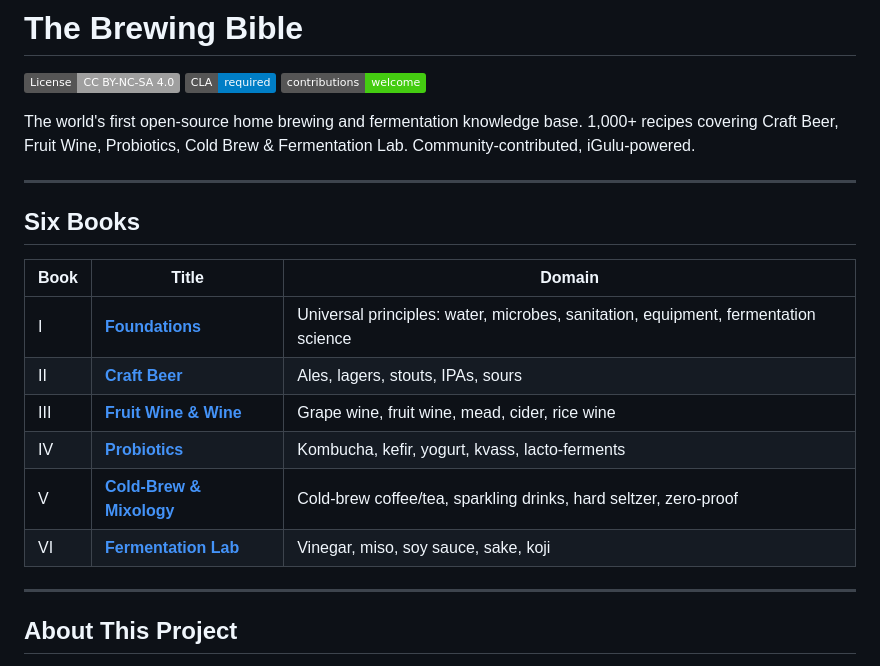
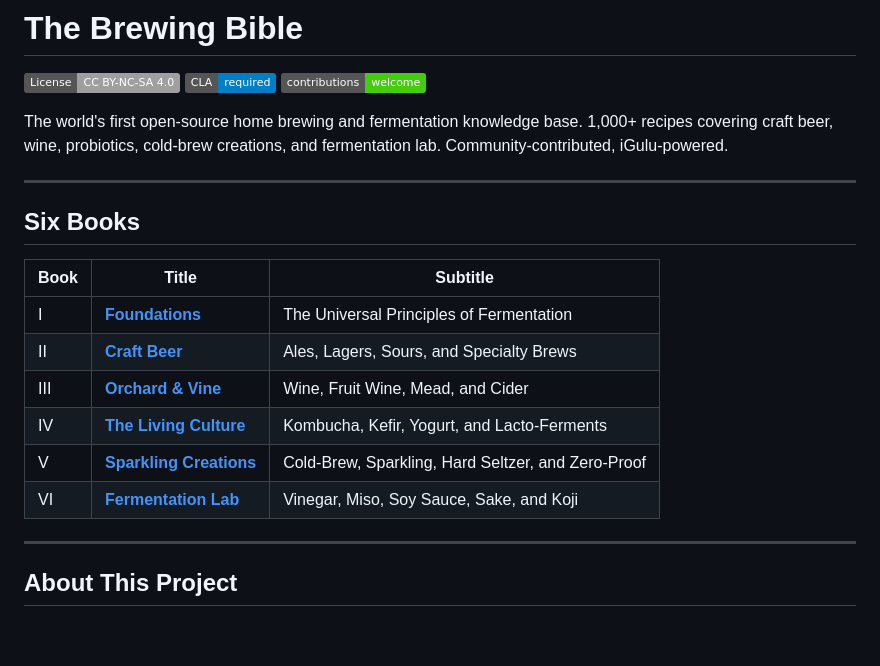
Before and after one commit to ShuZhang-Brewing/igulu-home-brewing-bible, a Markdown page: README.md, the part around the change. GitHub-like rendering; badges without logos; blank space fills up the shorter version.

Commit message:
Finalize six-book titles in root README

```diff
--- a/README.md
+++ b/README.md
@@ -4,20 +4,20 @@
 [![CLA: required](https://img.shields.io/badge/CLA-required-blue.svg)](./CLA.md)
 [![Contributions welcome](https://img.shields.io/badge/contributions-welcome-brightgreen.svg)](./CONTRIBUTING.md)
 
-The world's first open-source home brewing and fermentation knowledge base. 1,000+ recipes covering Craft Beer, Fruit Wine, Probiotics, Cold Brew & Fermentation Lab. Community-contributed, iGulu-powered.
+The world's first open-source home brewing and fermentation knowledge base. 1,000+ recipes covering craft beer, wine, probiotics, cold-brew creations, and fermentation lab. Community-contributed, iGulu-powered.
 
 ---
 
 ## Six Books
 
-| Book | Title | Domain |
-|------|-------|--------|
-| I | [**Foundations**](./chapters/01_foundations) | Universal principles: water, microbes, sanitation, equipment, fermentation science |
-| II | [**Craft Beer**](./chapters/02_craft-beer) | Ales, lagers, stouts, IPAs, sours |
-| III | [**Fruit Wine & Wine**](./chapters/03_fruit-wine) | Grape wine, fruit wine, mead, cider, rice wine |
-| IV | [**Probiotics**](./chapters/04_probiotics) | Kombucha, kefir, yogurt, kvass, lacto-ferments |
-| V | [**Cold-Brew & Mixology**](./chapters/05_cold-brew) | Cold-brew coffee/tea, sparkling drinks, hard seltzer, zero-proof |
-| VI | [**Fermentation Lab**](./chapters/06_fermentation-lab) | Vinegar, miso, soy sauce, sake, koji |
+| Book | Title | Subtitle |
+|------|-------|----------|
+| I | [**Foundations**](./chapters/01_foundations) | The Universal Principles of Fermentation |
+| II | [**Craft Beer**](./chapters/02_craft-beer) | Ales, Lagers, Sours, and Specialty Brews |
+| III | [**Orchard & Vine**](./chapters/03_fruit-wine) | Wine, Fruit Wine, Mead, and Cider |
+| IV | [**The Living Culture**](./chapters/04_probiotics) | Kombucha, Kefir, Yogurt, and Lacto-Ferments |
+| V | [**Sparkling Creations**](./chapters/05_cold-brew) | Cold-Brew, Sparkling, Hard Seltzer, and Zero-Proof |
+| VI | [**Fermentation Lab**](./chapters/06_fermentation-lab) | Vinegar, Miso, Soy Sauce, Sake, and Koji |
 
 ---
 
```
